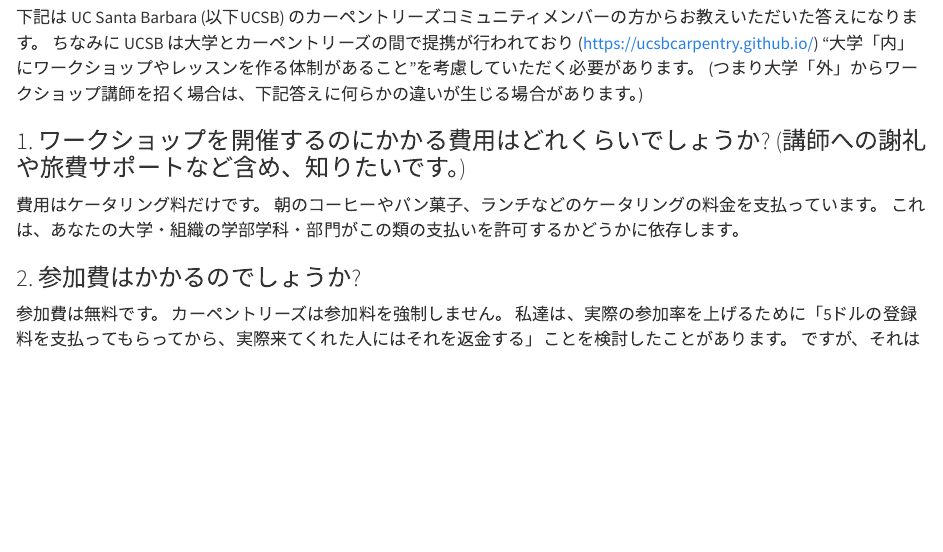
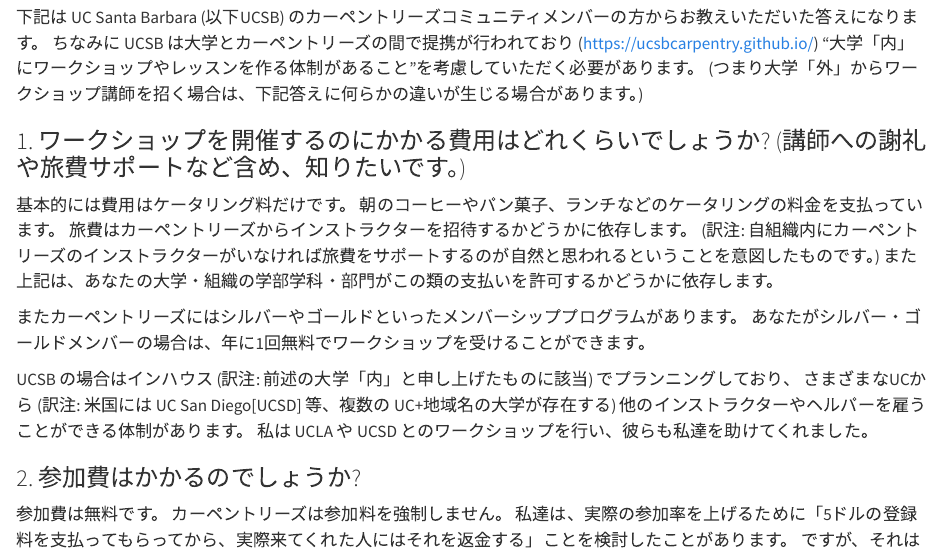
Before and after one commit to proLove0212/swcarpentry-ja.github.io, a Quarto document (faq.qmd): the page in a window 1100 px wide, from 410 px down. Rendered offline with R 4.5, knitr and Pandoc in place of Quarto, with nearby package versions.

Commit message:
Update faq.qmd

```diff
--- a/faq.qmd
+++ b/faq.qmd
@@ -21,9 +21,18 @@
 
 ### 1. ワークショップを開催するのにかかる費用はどれくらいでしょうか? (講師への謝礼や旅費サポートなど含め、知りたいです。)
 
-費用はケータリング料だけです。
+基本的には費用はケータリング料だけです。
 朝のコーヒーやパン菓子、ランチなどのケータリングの料金を支払っています。
-これは、あなたの大学・組織の学部学科・部門がこの類の支払いを許可するかどうかに依存します。
+旅費はカーペントリーズからインストラクターを招待するかどうかに依存します。
+(訳注: 自組織内にカーペントリーズのインストラクターがいなければ旅費をサポートするのが自然と思われるということを意図したものです。)
+また上記は、あなたの大学・組織の学部学科・部門がこの類の支払いを許可するかどうかに依存します。
+
+またカーペントリーズにはシルバーやゴールドといったメンバーシッププログラムがあります。
+あなたがシルバー・ゴールドメンバーの場合は、年に1回無料でワークショップを受けることができます。
+
+UCSB の場合はインハウス (訳注: 前述の大学「内」と申し上げたものに該当) でプランニングしており、
+さまざまなUCから (訳注: 米国には UC San Diego[UCSD] 等、複数の UC+地域名の大学が存在する) 他のインストラクターやヘルパーを雇うことができる体制があります。
+私は UCLA や UCSD とのワークショップを行い、彼らも私達を助けてくれました。
 
 ### 2. 参加費はかかるのでしょうか?
 
```
